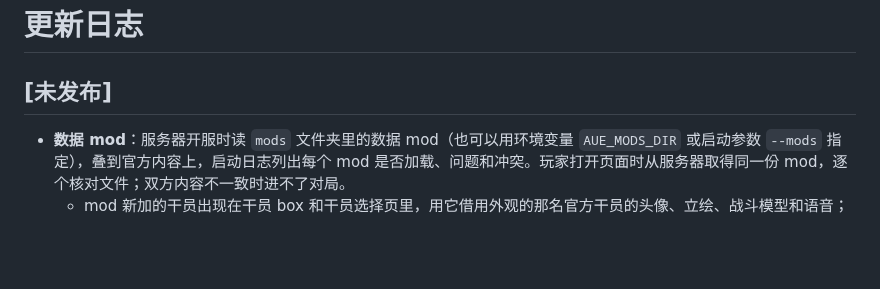
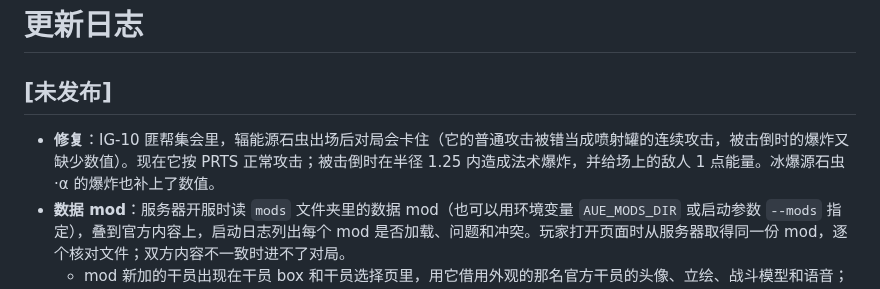
Before and after one commit to ArknightsDevs/Icebreaker-Games, a Markdown page: CHANGELOG.md, the part around the change. Drawn GitHub-style; blank space fills up the shorter version.

Commit message:
Fix: IG-10 no longer stops when 辐能源石虫 come (engine c8af98d)

```diff
--- a/CHANGELOG.md
+++ b/CHANGELOG.md
@@ -2,6 +2,7 @@
 
 ## [未发布]
 
+- **修复**：IG-10 匪帮集会里，辐能源石虫出场后对局会卡住（它的普通攻击被错当成喷射罐的连续攻击，被击倒时的爆炸又缺少数值）。现在它按 PRTS 正常攻击；被击倒时在半径 1.25 内造成法术爆炸，并给场上的敌人 1 点能量。冰爆源石虫·α 的爆炸也补上了数值。
 - **数据 mod**：服务器开服时读 `mods` 文件夹里的数据 mod（也可以用环境变量 `AUE_MODS_DIR` 或启动参数 `--mods` 指定），叠到官方内容上，启动日志列出每个 mod 是否加载、问题和冲突。玩家打开页面时从服务器取得同一份 mod，逐个核对文件；双方内容不一致时进不了对局。
   - mod 新加的干员出现在干员 box 和干员选择页里，用它借用外观的那名官方干员的头像、立绘、战斗模型和语音；mod 改过的干员按改过的数值显示和作战。
   - 装了 mod 的服务器，房间页顶栏和对局页左上角写明装了哪些 mod。
```
